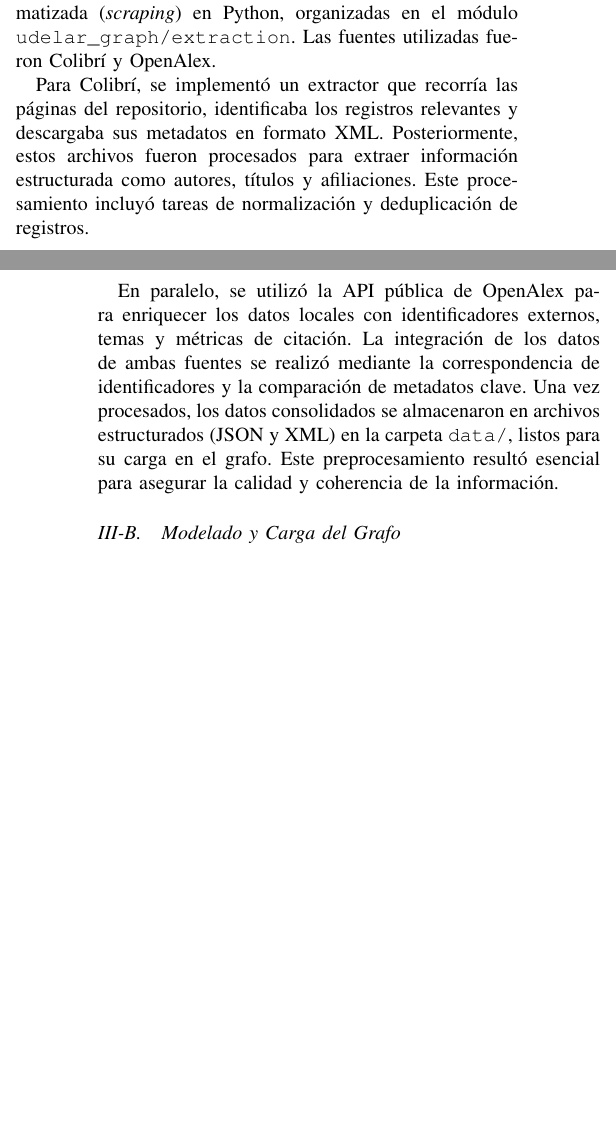
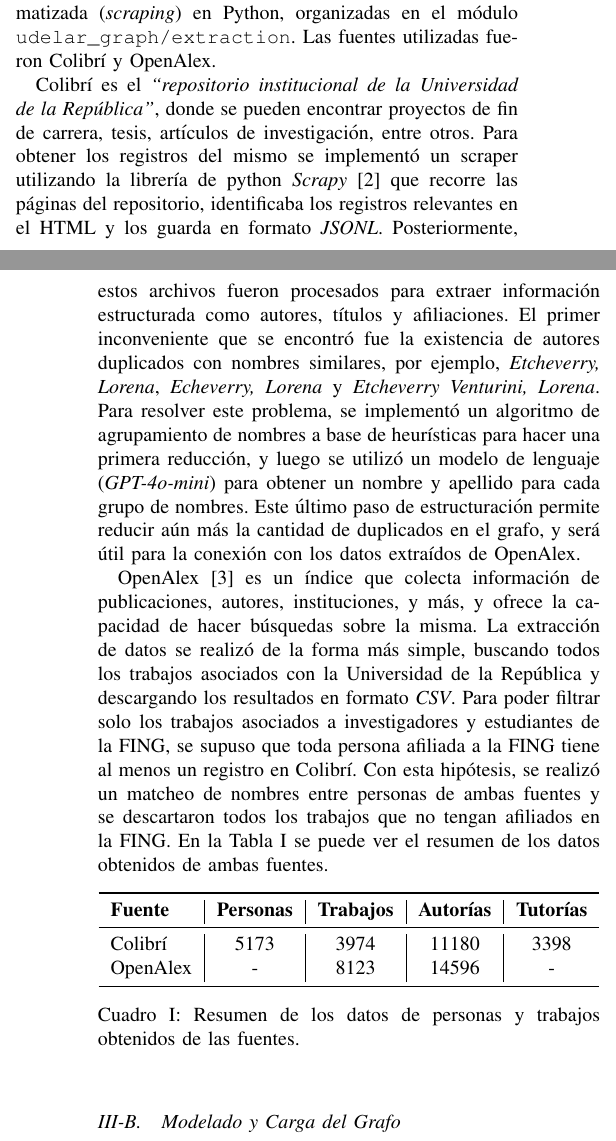
Before and after one commit to j-oflaherty/bdnr-proyecto-final, a LaTeX paper (article/final-article.tex): two parts of the columns of pages 1 and 2 of 3, joined at a grey line, cut so that both start at the same text, the shorter picture padded with empty space. Compiled offline with pdfLaTeX; a missing font is replaced by an installed copy or a similar font; a LaTeX package or settings file that is missing is left out.

Commit message:
Procesado de datos en informe, cambio filtro openalex

```diff
--- a/article/final-article.tex
+++ b/article/final-article.tex
@@ -143,11 +143,27 @@ En esta sección se describe el proceso de diseño e implementación de la base
 \subsection{Obtención y Preprocesamiento de Datos}
 El primer paso del proyecto fue la recolección de datos. Para ello, se desarrollaron herramientas de extracción automatizada (\textit{scraping}) en Python, organizadas en el módulo \texttt{udelar\_graph/extraction}. Las fuentes utilizadas fueron Colibrí y OpenAlex.
 
-Para Colibrí, se implementó un extractor que recorría las páginas del repositorio, identificaba los registros relevantes y descargaba sus metadatos en formato XML. Posteriormente, estos archivos fueron procesados para extraer información estructurada como autores, títulos y afiliaciones. Este procesamiento incluyó tareas de normalización y deduplicación de registros.
+Colibrí es el \textit{``repositorio institucional de la Universidad de la República''}, donde se pueden encontrar proyectos de fin de carrera, tesis, artículos de investigación, entre otros. Para obtener los registros del mismo se implementó un scraper utilizando la librería de python \emph{Scrapy}~\cite{scrapy} que recorre las páginas del repositorio, identificaba los registros relevantes en el HTML y los guarda en formato \emph{JSONL}.
+Posteriormente, estos archivos fueron procesados para extraer información estructurada como autores, títulos y afiliaciones. El primer inconveniente que se encontró fue la existencia de autores duplicados con nombres similares, por ejemplo, \textit{Etcheverry, Lorena}, \textit{Echeverry, Lorena} y \textit{Etcheverry Venturini, Lorena}. Para resolver este problema, se implementó un algoritmo de agrupamiento de nombres a base de heurísticas para hacer una primera reducción, y luego se utilizó un modelo de lenguaje (\emph{GPT-4o-mini}) para obtener un nombre y apellido para cada grupo de nombres. Este último paso de estructuración permite reducir aún más la cantidad de duplicados en el grafo, y será útil para la conexión con los datos extraídos de OpenAlex.
 
-En paralelo, se utilizó la API pública de OpenAlex para enriquecer los datos locales con identificadores externos, temas y métricas de citación. La integración de los datos de ambas fuentes se realizó mediante la correspondencia de identificadores y la comparación de metadatos clave. Una vez procesados, los datos consolidados se almacenaron en archivos estructurados (JSON y XML) en la carpeta \texttt{data/}, listos para su carga en el grafo. Este preprocesamiento resultó esencial para asegurar la calidad y coherencia de la información.
+OpenAlex~\cite{Priem2022OpenAlex} es un índice que colecta información de publicaciones, autores, instituciones, y más, y ofrece la capacidad de hacer búsquedas sobre la misma. La extracción de datos se realizó de la forma más simple, buscando todos los trabajos asociados con la Universidad de la República y descargando los resultados en formato \emph{CSV}. Para poder filtrar solo los trabajos asociados a investigadores y estudiantes de la FING, se supuso que toda persona afiliada a la FING tiene al menos un registro en Colibrí. Con esta hipótesis, se realizó un matcheo de nombres entre personas de ambas fuentes y se descartaron todos los trabajos que no tengan afiliados en la FING. En la Tabla~\ref{tab:datos} se puede ver el resumen de los datos obtenidos de ambas fuentes.
+
+\begin{table}[h]
+	\centering
+	\begin{tabular}{l|c|c|c|c}
+		\toprule
+		\textbf{Fuente} & \textbf{Personas} & \textbf{Trabajos} & \textbf{Autorías} & \textbf{Tutorías} \\
+		\midrule
+		Colibrí & 5173 & 3974 & 11180 & 3398 \\
+		OpenAlex & - & 8123 & 14596 & - \\
+		\midrule
+	\end{tabular}
+	\caption{Resumen de los datos de personas y trabajos obtenidos de las fuentes.}
+	\label{tab:datos}
+\end{table}
 
 \subsection{Modelado y Carga del Grafo}
+
 Para el modelado se optó por un grafo de propiedades, gestionado con la base de datos Neo4j. En este modelo, los nodos representan entidades (Personas, Trabajos, Tipos de Trabajo y Palabras Clave) y las relaciones modelan los vínculos entre ellas (autoría, contribución, tipo y palabra clave). La Figura~\ref{fig:grafo} ilustra el esquema del grafo implementado.
 
 \begin{figure}[h]
```
Also changed, not shown: article/final-article.bib (+17 -0 lines), 2 other files.
